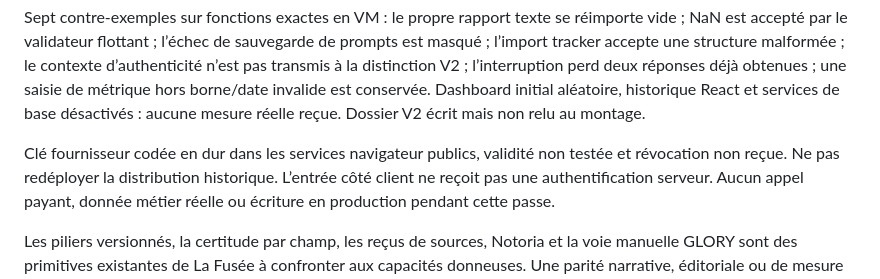
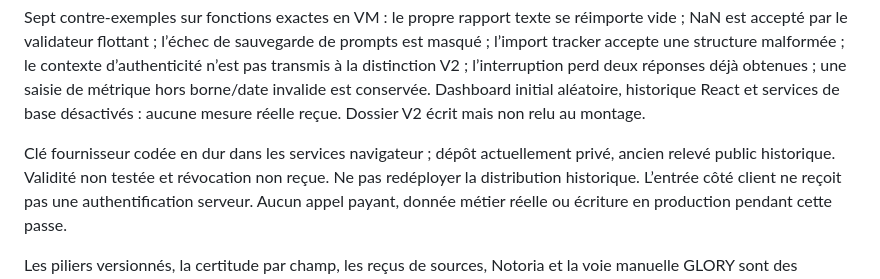
Before and after one commit to xtincell/shinkiro, a Markdown page: docs/RECEPTION-METHODE-MARQUE.md, the part around the change. Drawn GitHub-style.

Commit message:
docs: distinguer la visibilite actuelle de BrandForge du releve historique

```diff
--- a/docs/RECEPTION-METHODE-MARQUE.md
+++ b/docs/RECEPTION-METHODE-MARQUE.md
@@ -22,8 +22,9 @@ perd deux réponses déjà obtenues ; une saisie de métrique hors borne/date in
 est conservée. Dashboard initial aléatoire, historique React et services de base
 désactivés : aucune mesure réelle reçue. Dossier V2 écrit mais non relu au montage.
 
-Clé fournisseur codée en dur dans les services navigateur publics, validité non
-testée et révocation non reçue. Ne pas redéployer la distribution historique.
+Clé fournisseur codée en dur dans les services navigateur ; dépôt actuellement
+privé, ancien relevé public historique. Validité non testée et révocation non
+reçue. Ne pas redéployer la distribution historique.
 L’entrée côté client ne reçoit pas une authentification serveur. Aucun appel
 payant, donnée métier réelle ou écriture en production pendant cette passe.
 
```
Also changed, not shown: docs/MATURITE.md (+2 -2 lines).
